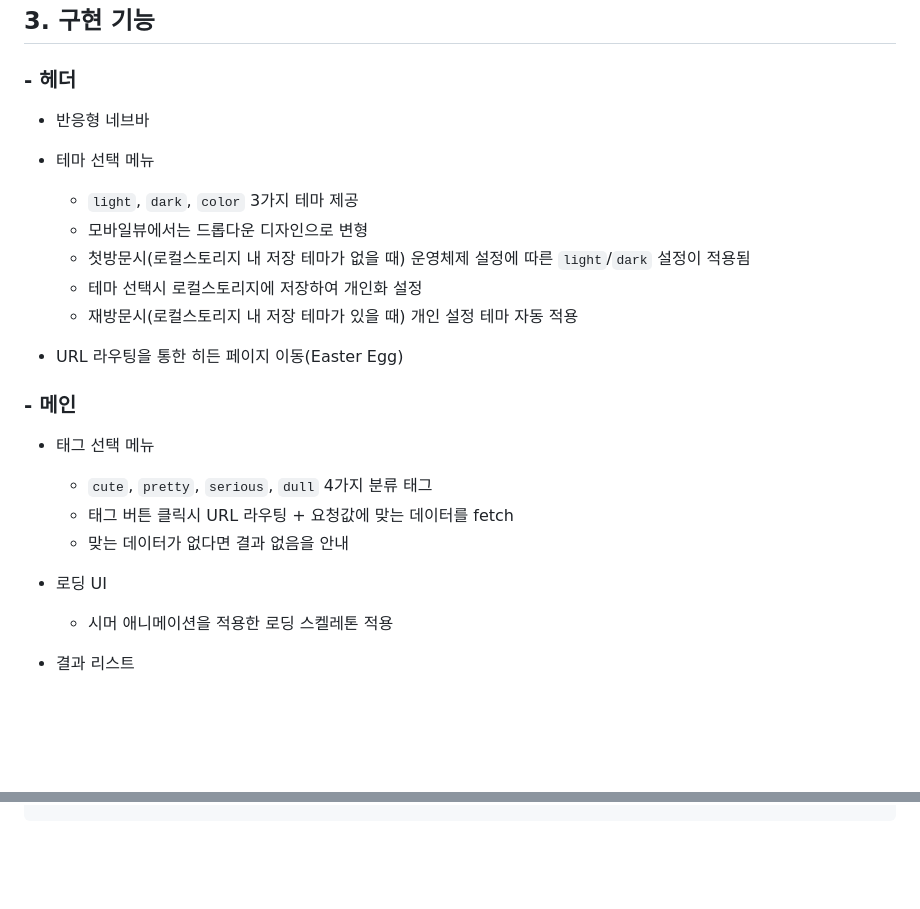
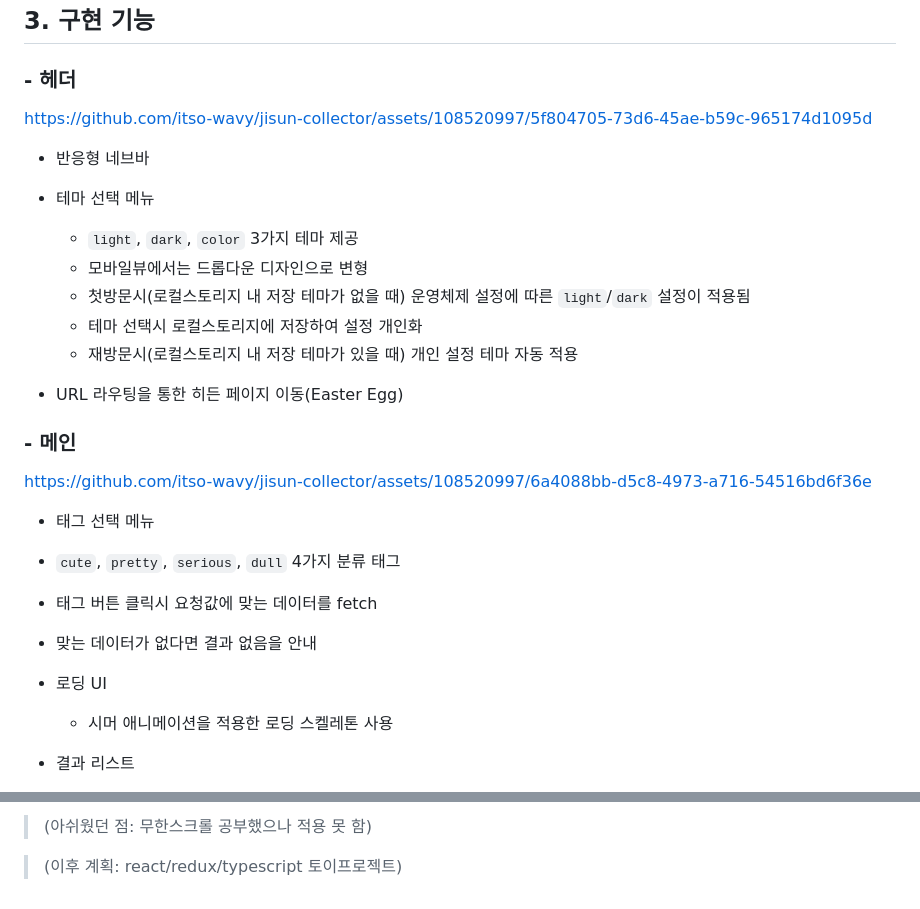
Before and after one commit to itso-wavy/jisun-collector, a Markdown page: README.md, 2 parts joined by grey strips. GitHub-like rendering; blank space fills up the shorter version.

```diff
--- a/README.md
+++ b/README.md
@@ -52,6 +51,8 @@ _휴일마다 영화를 5편씩 때려보던 딥한 취미러 W씨...<br>
 
 ### - 헤더
 
+https://github.com/itso-wavy/jisun-collector/assets/108520997/5f804705-73d6-45ae-b59c-965174d1095d
+
 - 반응형 네브바
 
 - 테마 선택 메뉴
@@ -59,22 +60,24 @@ _휴일마다 영화를 5편씩 때려보던 딥한 취미러 W씨...<br>
   - `light`, `dark`, `color` 3가지 테마 제공
   - 모바일뷰에서는 드롭다운 디자인으로 변형
   - 첫방문시(로컬스토리지 내 저장 테마가 없을 때) 운영체제 설정에 따른 `light`/`dark` 설정이 적용됨
-  - 테마 선택시 로컬스토리지에 저장하여 개인화 설정
+  - 테마 선택시 로컬스토리지에 저장하여 설정 개인화
   - 재방문시(로컬스토리지 내 저장 테마가 있을 때) 개인 설정 테마 자동 적용
 
 - URL 라우팅을 통한 히든 페이지 이동(Easter Egg)
 
 ### - 메인
 
+https://github.com/itso-wavy/jisun-collector/assets/108520997/6a4088bb-d5c8-4973-a716-54516bd6f36e
+
 - 태그 선택 메뉴
 
-  - `cute`, `pretty`, `serious`, `dull` 4가지 분류 태그
-  - 태그 버튼 클릭시 URL 라우팅 + 요청값에 맞는 데이터를 fetch
-  - 맞는 데이터가 없다면 결과 없음을 안내
+- `cute`, `pretty`, `serious`, `dull` 4가지 분류 태그
+- 태그 버튼 클릭시 요청값에 맞는 데이터를 fetch
+- 맞는 데이터가 없다면 결과 없음을 안내
 
 - 로딩 UI
 
-  - 시머 애니메이션을 적용한 로딩 스켈레톤 적용
+  - 시머 애니메이션을 적용한 로딩 스켈레톤 사용
 
 - 결과 리스트
 
@@ -156,0 +200,3 @@ class Class {
+> (아쉬웠던 점: 무한스크롤 공부했으나 적용 못 함)
+
+> (이후 계획: react/redux/typescript 토이프로젝트)
```
Also changed, not shown: other parts of README.md (+42 -3 lines).
